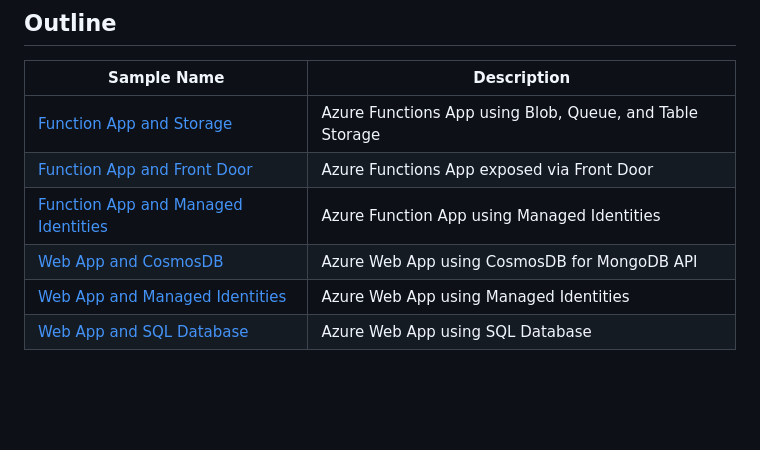
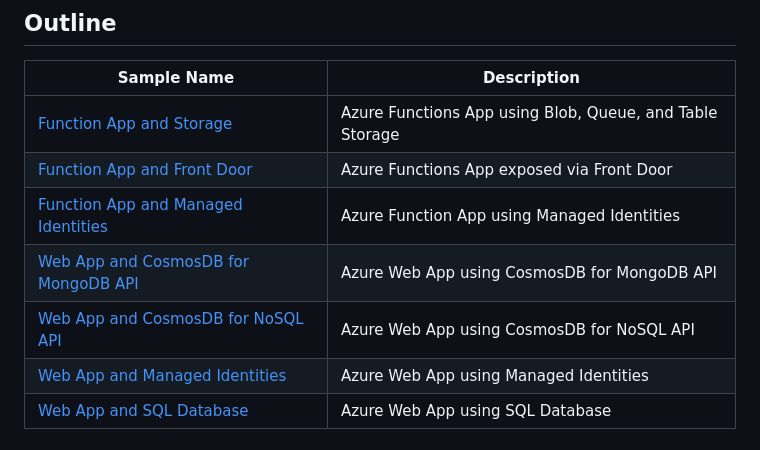
Before and after one commit to localstack/localstack-azure-samples, a Markdown page: README.md, the part around the change. Drawn GitHub-style; blank space fills up the shorter version.

Commit message:
main radme update

```diff
--- a/README.md
+++ b/README.md
@@ -29,7 +29,8 @@ This repository contains comprehensive sample projects demonstrating how to deve
 | [Function App and Storage](./samples/function-app-storage-http/dotnet/README.md) | Azure Functions App using Blob, Queue, and Table Storage |
 | [Function App and Front Door](./samples/function-app-front-door/python/README.md) | Azure Functions App exposed via Front Door |
 | [Function App and Managed Identities](./samples/function-app-managed-identity/python/README.md) | Azure Function App using Managed Identities |
-| [Web App and CosmosDB ](./samples/web-app-cosmosdb-mongodb-api/python/README.md) | Azure Web App using CosmosDB for MongoDB API |
+| [Web App and CosmosDB for MongoDB API ](./samples/web-app-cosmosdb-mongodb-api/python/README.md) | Azure Web App using CosmosDB for MongoDB API |
+| [Web App and CosmosDB for NoSQL API ](./samples/web-app-cosmosdb-nosql-api/python/README.md) | Azure Web App using CosmosDB for NoSQL API |
 | [Web App and Managed Identities](./samples/web-app-managed-identity/python/README.md) | Azure Web App using Managed Identities |
 | [Web App and SQL Database ](./samples/web-app-sql-database/python/README.md) | Azure Web App using SQL Database |
 
```
